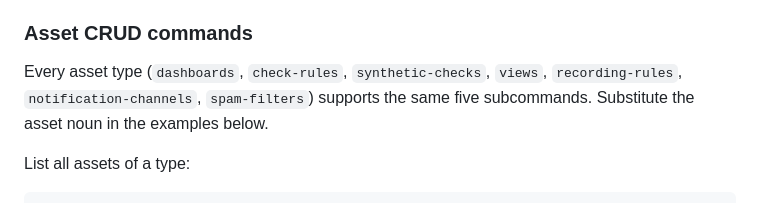
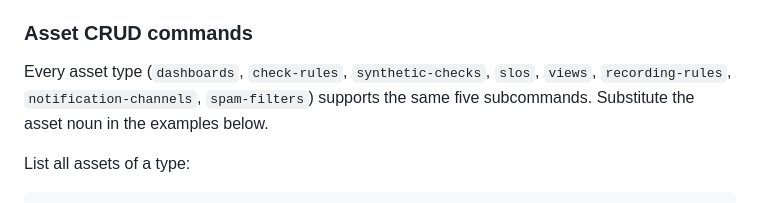
Before and after one commit to dash0hq/dash0-cli, a Markdown page: README.md, the part around the change. GitHub-like rendering.

```diff
--- a/README.md
+++ b/README.md
@@ -390,7 +390,7 @@ The reason for this is that the word "resource" is overloaded in OpenTelemetry,
 
 ### Asset CRUD commands
 
-Every asset type (`dashboards`, `check-rules`, `synthetic-checks`, `views`, `recording-rules`, `notification-channels`, `spam-filters`) supports the same five subcommands.
+Every asset type (`dashboards`, `check-rules`, `synthetic-checks`, `slos`, `views`, `recording-rules`, `notification-channels`, `spam-filters`) supports the same five subcommands.
 Substitute the asset noun in the examples below.
 
 List all assets of a type:
```
Also changed, not shown: CLAUDE.md (+1 -0 lines), docs/about.md (+1 -1 lines).
